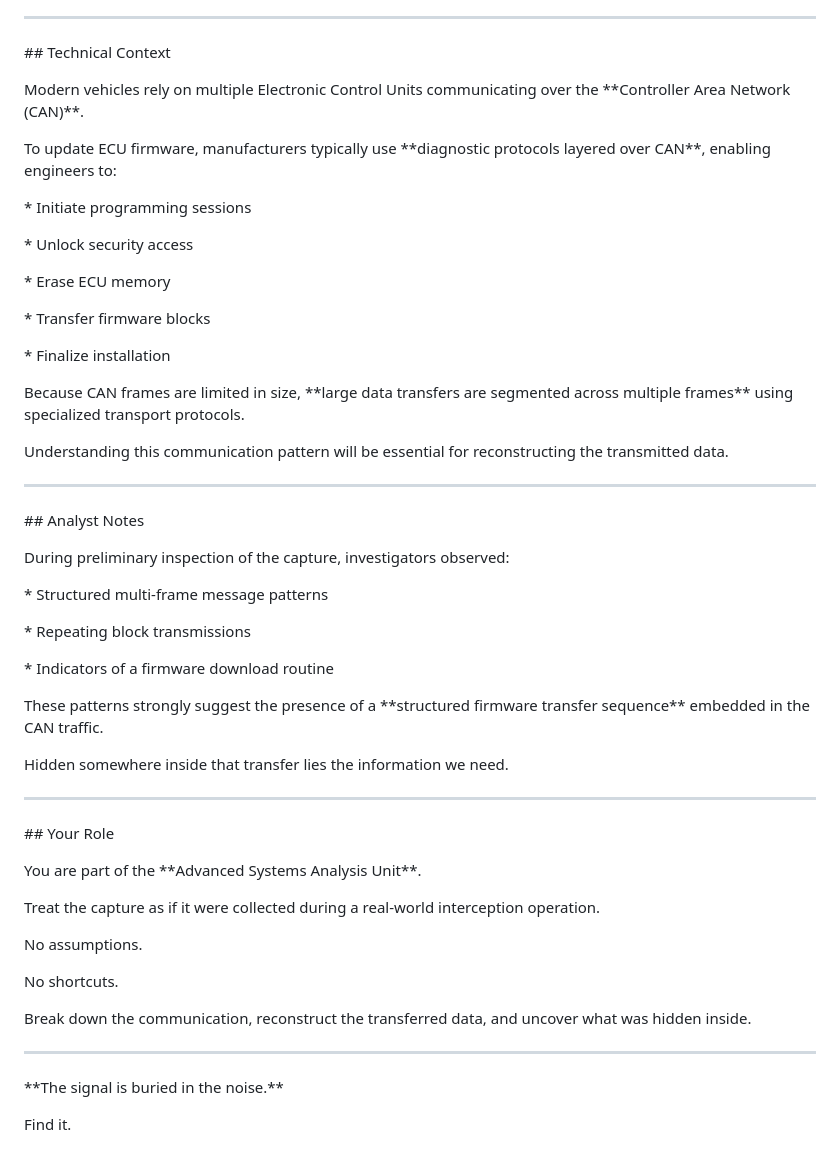
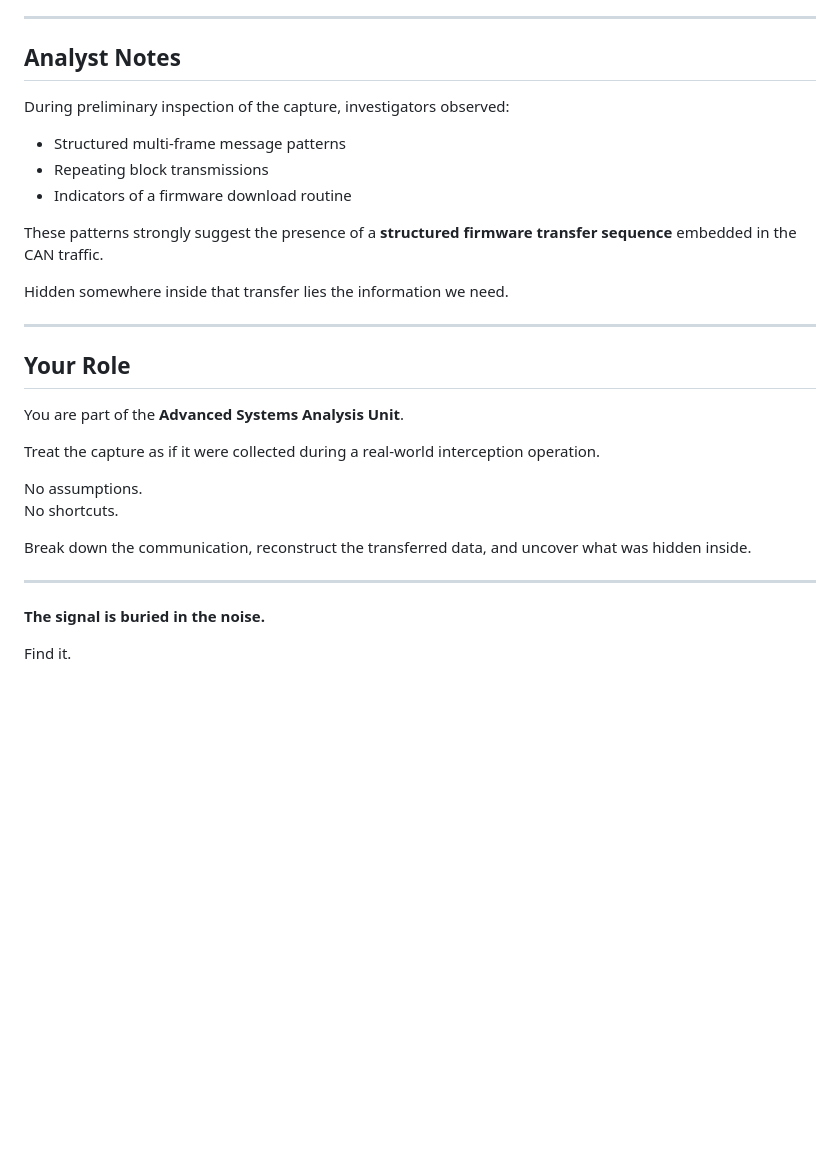
Before and after one commit to JEETB03/CTF-Dakshh, a Markdown page: Rev Engg Challenges - NB/3_operation_silent_bus/README.md, the part around one of its changes. Rendered like a GitHub page; blank space fills up the shorter version.

Commit message:
Refactor README for Challenge 3 - Operation: Silent Bus
Updated formatting and structure of the README for Challenge 3.

```diff
--- a/Rev Engg Challenges - NB/3_operation_silent_bus/README.md
+++ b/Rev Engg Challenges - NB/3_operation_silent_bus/README.md
@@ -136,100 +86,33 @@ DAKSHH{...}
 
 ---
 
+## Analyst Notes
 
+During preliminary inspection of the capture, investigators observed:
 
-\## Technical Context
+- Structured multi-frame message patterns
+- Repeating block transmissions
+- Indicators of a firmware download routine
 
+These patterns strongly suggest the presence of a **structured firmware transfer sequence** embedded in the CAN traffic.
 
-
-Modern vehicles rely on multiple Electronic Control Units communicating over the \*\*Controller Area Network (CAN)\*\*.
-
-
-
-To update ECU firmware, manufacturers typically use \*\*diagnostic protocols layered over CAN\*\*, enabling engineers to:
-
-
-
-\* Initiate programming sessions
-
-\* Unlock security access
-
-\* Erase ECU memory
-
-\* Transfer firmware blocks
-
-\* Finalize installation
-
-
-
-Because CAN frames are limited in size, \*\*large data transfers are segmented across multiple frames\*\* using specialized transport protocols.
-
-
-
-Understanding this communication pattern will be essential for reconstructing the transmitted data.
-
-
+Hidden somewhere inside that transfer lies the information we need.
 
 ---
 
+## Your Role
 
+You are part of the **Advanced Systems Analysis Unit**.
 
-\## Analyst Notes
+Treat the capture as if it were collected during a real-world interception operation.
 
+No assumptions.
+No shortcuts.
 
-
-During preliminary inspection of the capture, investigators observed:
-
-
-
-\* Structured multi-frame message patterns
-
-\* Repeating block transmissions
-
-\* Indicators of a firmware download routine
-
-
-
-These patterns strongly suggest the presence of a \*\*structured firmware transfer sequence\*\* embedded in the CAN traffic.
-
-
-
-Hidden somewhere inside that transfer lies the information we need.
-
-
+Break down the communication, reconstruct the transferred data, and uncover what was hidden inside.
 
 ---
 
-
-
-\## Your Role
-
-
-
-You are part of the \*\*Advanced Systems Analysis Unit\*\*.
-
-
-
-Treat the capture as if it were collected during a real-world interception operation.
-
-
-
-No assumptions.
-
-No shortcuts.
-
-
-
-Break down the communication, reconstruct the transferred data, and uncover what was hidden inside.
-
-
-
----
-
-
-
-\*\*The signal is buried in the noise.\*\*
-
-
+**The signal is buried in the noise.**
 
 Find it.
```
Also changed, not shown: other parts of Rev Engg Challenges - NB/3_operation_silent_bus/README.md (+48 -98 lines).
